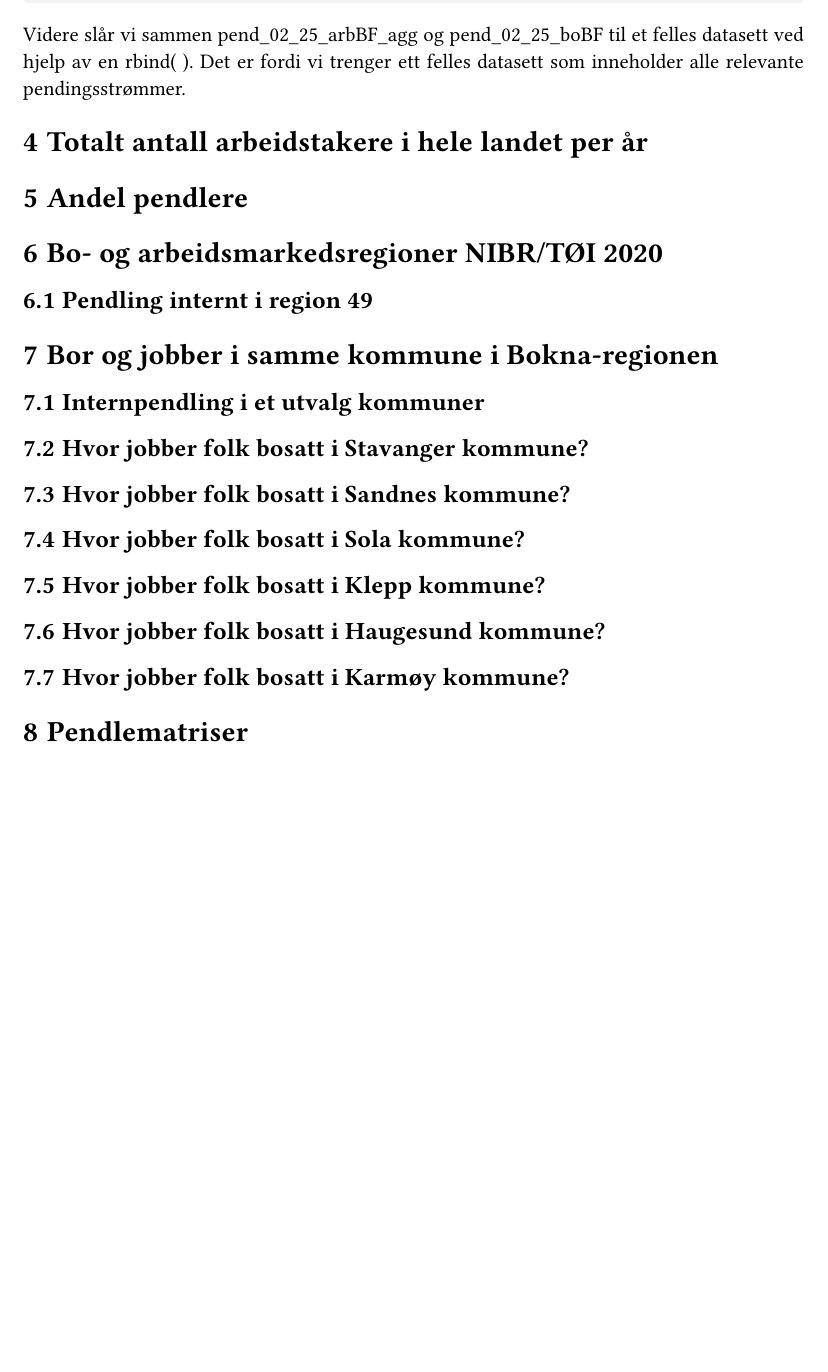
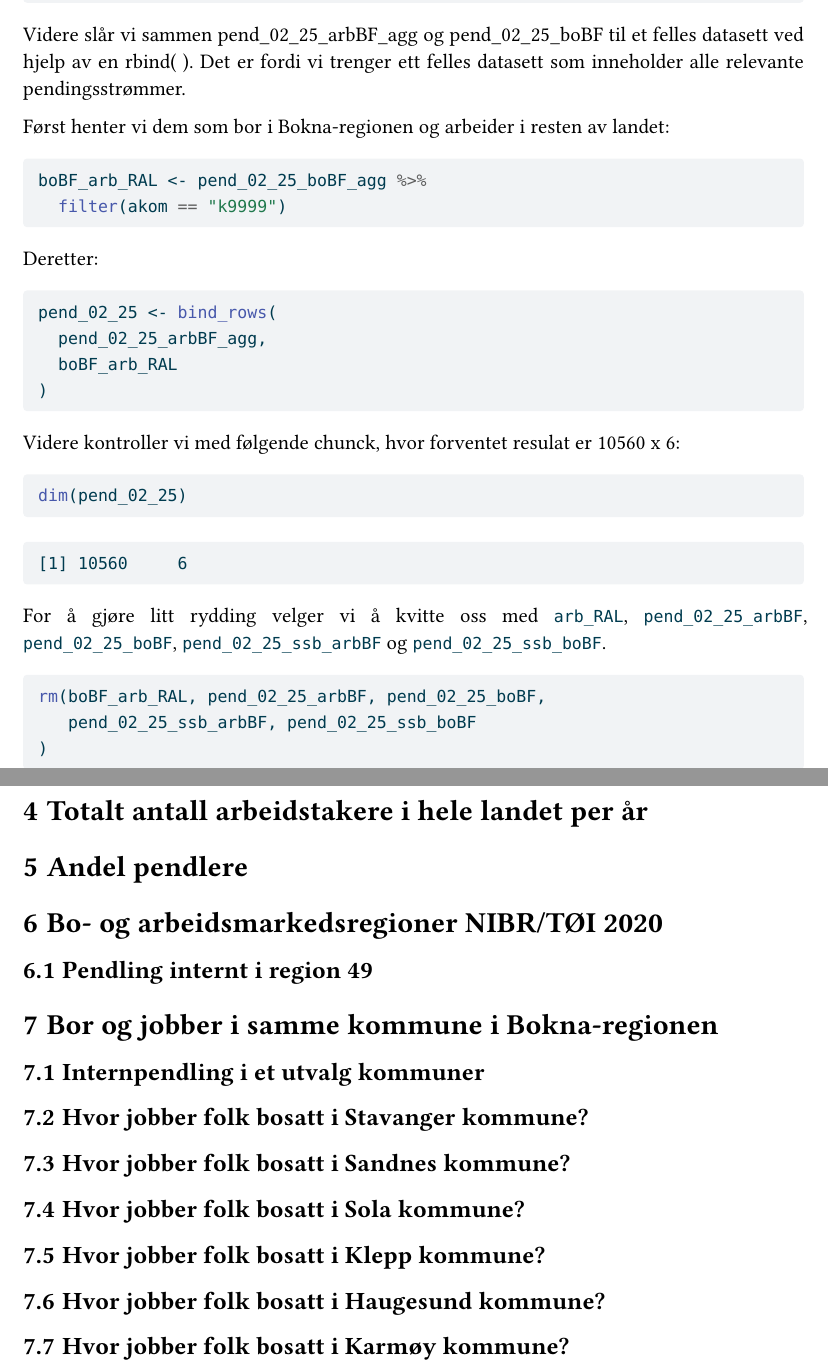
Before and after one commit to m-aarhus/Ass3-h26, a Quarto document (Ass3h26.qmd): part of page 12 of 12 before the commit and two parts of pages 12 and 13 of 13 after it, the two joined at a grey line, cut so that both start at the same text, the shorter picture padded with empty space. The pictures show the output file Ass3h26.pdf that the author committed with the source.

Commit message:
Slo sammen pend_02_25_arbBF_agg og pend_02_25_boBF

````diff
--- a/Ass3h26.qmd
+++ b/Ass3h26.qmd
@@ -367,6 +367,36 @@ names(pend_02_25_boBF_agg)
 
 Videre slår vi sammen pend_02_25_arbBF_agg og pend_02_25_boBF til et felles datasett ved hjelp av en rbind( ). Det er fordi vi trenger ett felles datasett som inneholder alle relevante pendingsstrømmer.
 
+Først henter vi dem som bor i Bokna-regionen og arbeider i resten av landet:
+
+```{r}
+boBF_arb_RAL <- pend_02_25_boBF_agg %>%
+  filter(akom == "k9999")
+```
+
+Deretter:
+
+```{r}
+pend_02_25 <- bind_rows(
+  pend_02_25_arbBF_agg,
+  boBF_arb_RAL
+)
+```
+
+Videre kontroller vi med følgende chunck, hvor forventet resulat er 10560 x 6:
+
+```{r}
+dim(pend_02_25)
+```
+
+For å gjøre litt rydding velger vi å kvitte oss med `arb_RAL`, `pend_02_25_arbBF`, `pend_02_25_boBF`, `pend_02_25_ssb_arbBF` og `pend_02_25_ssb_boBF`.
+
+```{r}
+rm(boBF_arb_RAL, pend_02_25_arbBF, pend_02_25_boBF,
+   pend_02_25_ssb_arbBF, pend_02_25_ssb_boBF
+)
+```
+
 # Totalt antall arbeidstakere i hele landet per år
 
 # Andel pendlere
````
Also changed, not shown: Ass3h26.pdf, Ass3h26.qmd (2 more changed lines).
